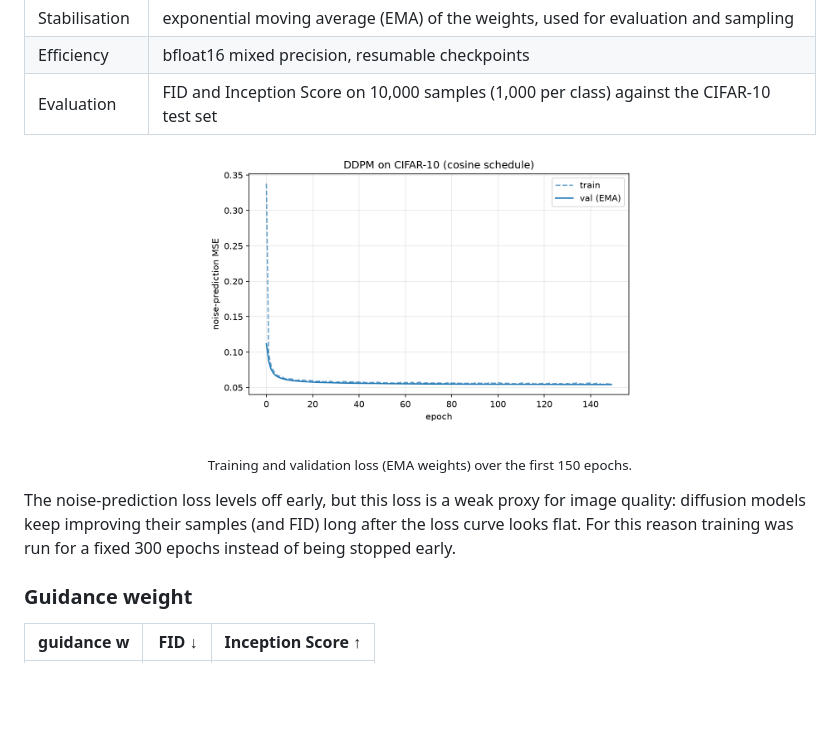
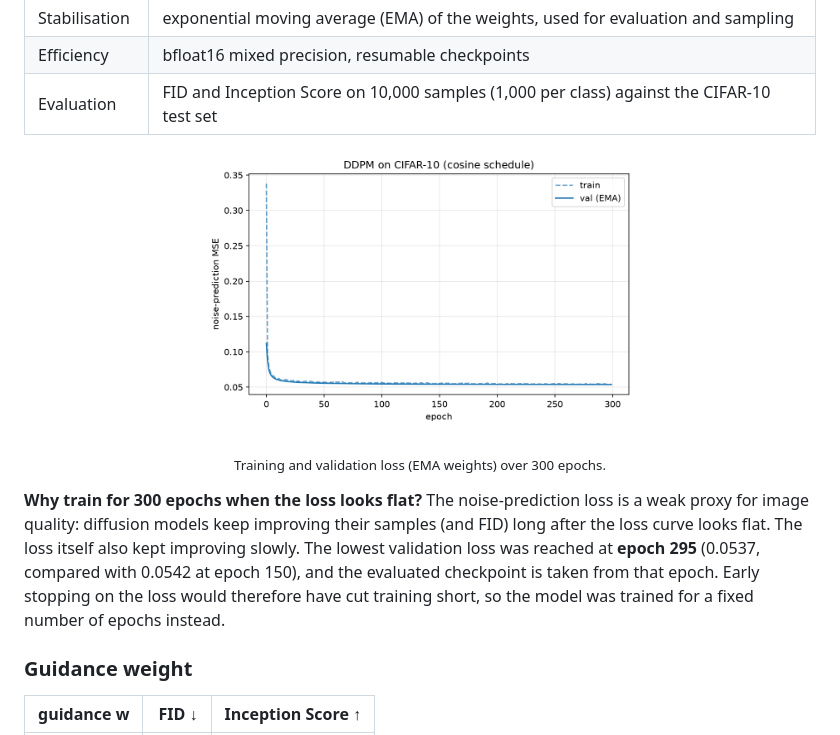
Before and after one commit to anosh-ar/guided-diffusion-cifar10, a Markdown page: README.md, the part around the change. Drawn GitHub-style; pictures changed too: assets/loss_curve.png; blank space fills up the shorter version.

Commit message:
README: show the full 300-epoch loss curve and explain the training length

```diff
--- a/README.md
+++ b/README.md
@@ -60,11 +60,13 @@ In more detail:
 <p align="center">
   <img src="assets/loss_curve.png" width="55%" alt="Training and validation loss">
 </p>
-<p align="center"><sub>Training and validation loss (EMA weights) over the first 150 epochs.</sub></p>
+<p align="center"><sub>Training and validation loss (EMA weights) over 300 epochs.</sub></p>
 
-The noise-prediction loss levels off early, but this loss is a weak proxy for image quality: diffusion models keep
-improving their samples (and FID) long after the loss curve looks flat. For this reason training was run for a fixed
-300 epochs instead of being stopped early.
+**Why train for 300 epochs when the loss looks flat?** The noise-prediction loss is a weak proxy for image
+quality: diffusion models keep improving their samples (and FID) long after the loss curve looks flat. The loss
+itself also kept improving slowly. The lowest validation loss was reached at **epoch 295** (0.0537, compared with
+0.0542 at epoch 150), and the evaluated checkpoint is taken from that epoch. Early stopping on the loss would
+therefore have cut training short, so the model was trained for a fixed number of epochs instead.
 
 ### Guidance weight
 
```
